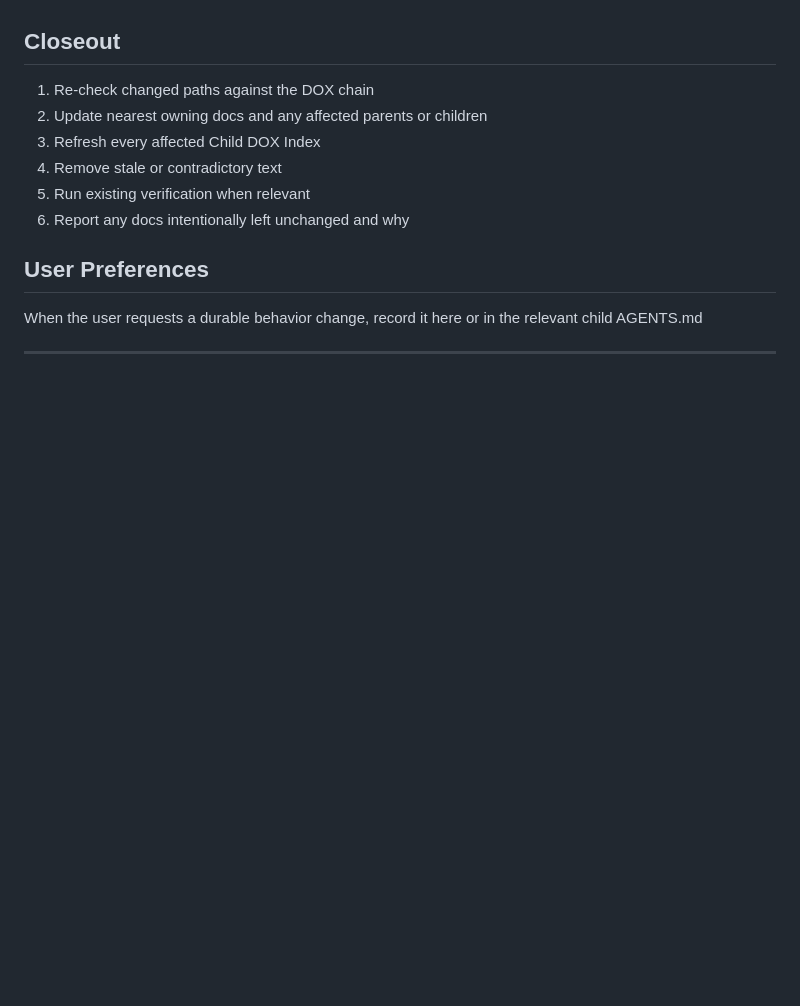
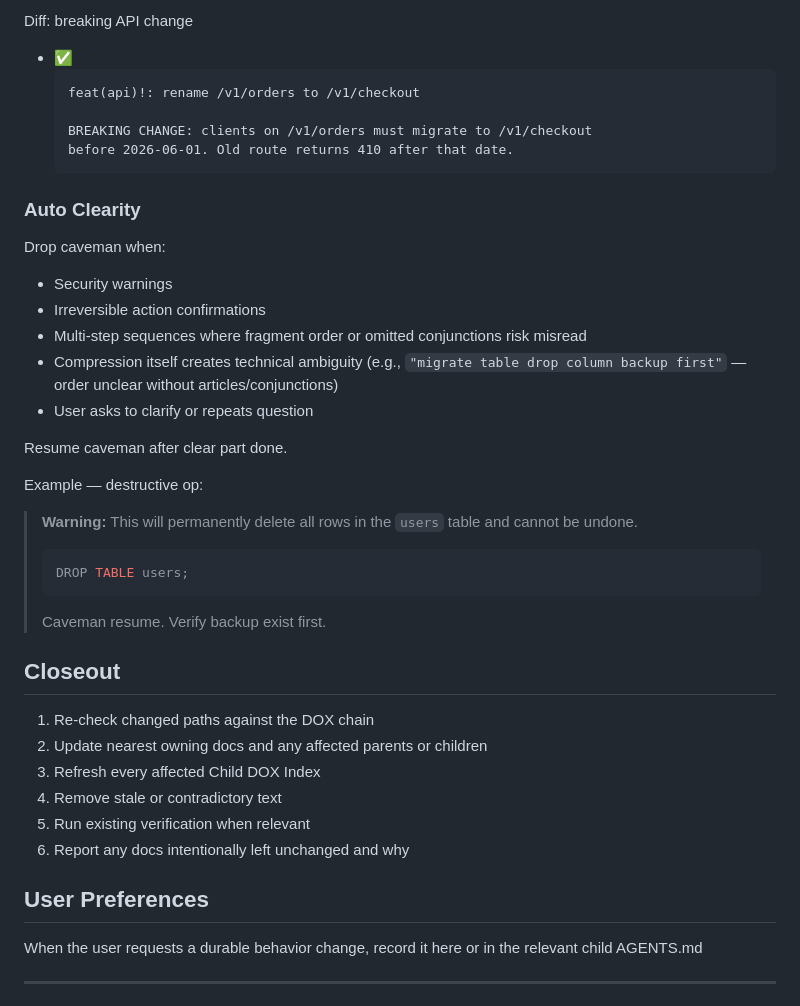
Before and after one commit to Goloom-App/goloom, a Markdown page: AGENTS.md, the part around one of its changes. Drawn GitHub-style; blank space fills up the shorter version.

````diff
--- a/AGENTS.md
+++ b/AGENTS.md
@@ -95,3 +150,29 @@ Default section order:
+Diff: breaking API change
+- ✅
+  ```
+  feat(api)!: rename /v1/orders to /v1/checkout
+
+  BREAKING CHANGE: clients on /v1/orders must migrate to /v1/checkout
+  before 2026-06-01. Old route returns 410 after that date.
+  ```
+
+### Auto Clearity
+
+Drop caveman when:
+- Security warnings
+- Irreversible action confirmations
+- Multi-step sequences where fragment order or omitted conjunctions risk misread
+- Compression itself creates technical ambiguity (e.g., `"migrate table drop column backup first"` — order unclear without articles/conjunctions)
+- User asks to clarify or repeats question
+
+Resume caveman after clear part done.
+
+Example — destructive op:
+> **Warning:** This will permanently delete all rows in the `users` table and cannot be undone.
+> ```sql
+> DROP TABLE users;
+> ```
+> Caveman resume. Verify backup exist first.
 
 ## Closeout
 
````
Also changed, not shown: other parts of AGENTS.md (+55 -52 lines).
